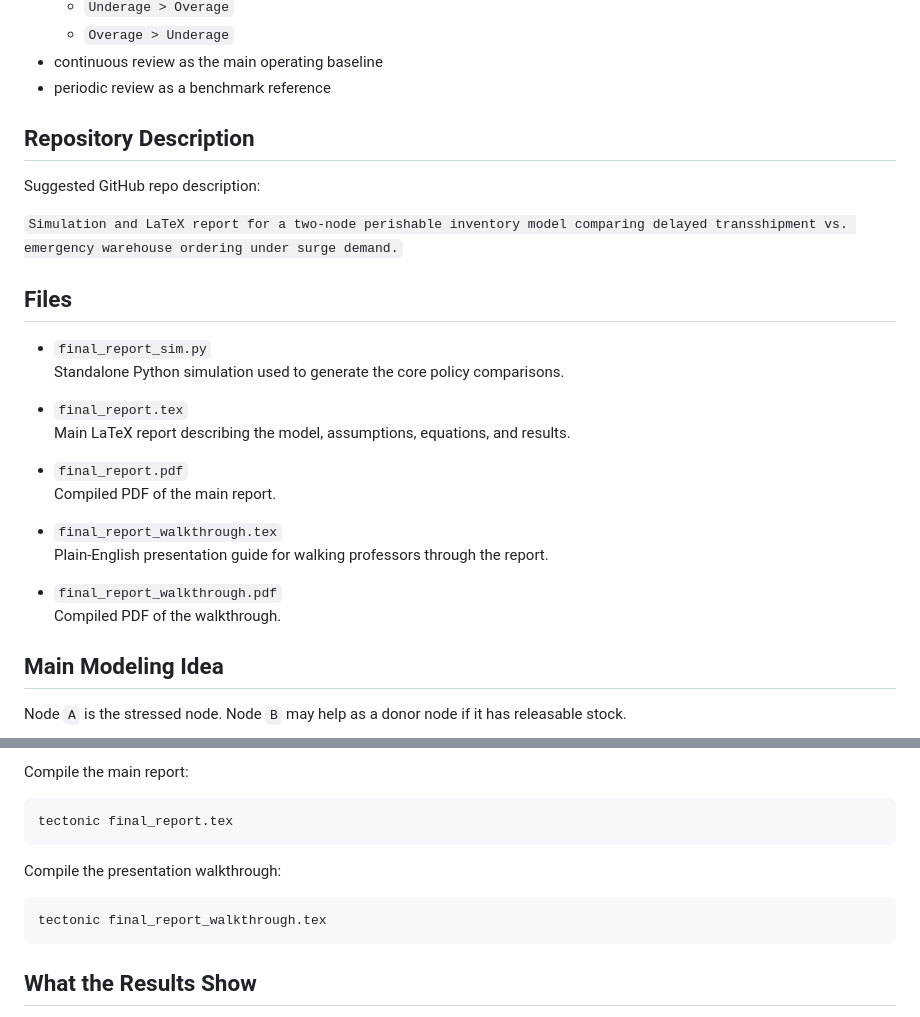
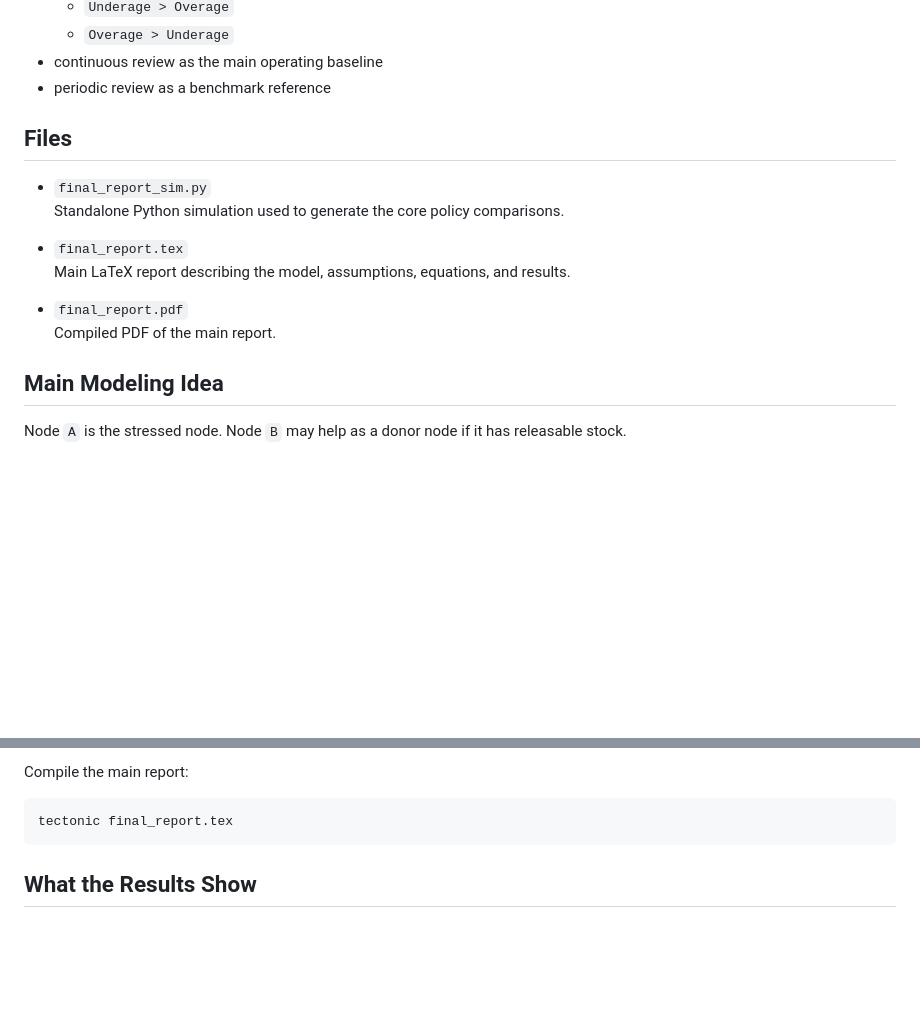
Before and after one commit to jordanngo205/URA_Perishable_Inventory, a Markdown page: README.md, 2 parts joined by grey strips. GitHub-like rendering; blank space fills up the shorter version.

Commit message:
Update README to remove unnecessary sections
Removed suggested repository description and walkthrough files from README.

````diff
--- a/README.md
+++ b/README.md
@@ -18,11 +18,6 @@ The current version models:
 - continuous review as the main operating baseline
 - periodic review as a benchmark reference
 
-## Repository Description
-
-Suggested GitHub repo description:
-
-`Simulation and LaTeX report for a two-node perishable inventory model comparing delayed transshipment vs. emergency warehouse ordering under surge demand.`
 
 ## Files
 
@@ -35,11 +30,6 @@ Suggested GitHub repo description:
 - `final_report.pdf`
   Compiled PDF of the main report.
 
-- `final_report_walkthrough.tex`
-  Plain-English presentation guide for walking professors through the report.
-
-- `final_report_walkthrough.pdf`
-  Compiled PDF of the walkthrough.
 
 ## Main Modeling Idea
 
@@ -130,11 +120,6 @@ Compile the main report:
 tectonic final_report.tex
 ```
 
-Compile the presentation walkthrough:
-
-```bash
-tectonic final_report_walkthrough.tex
-```
 
 ## What the Results Show
 
````
